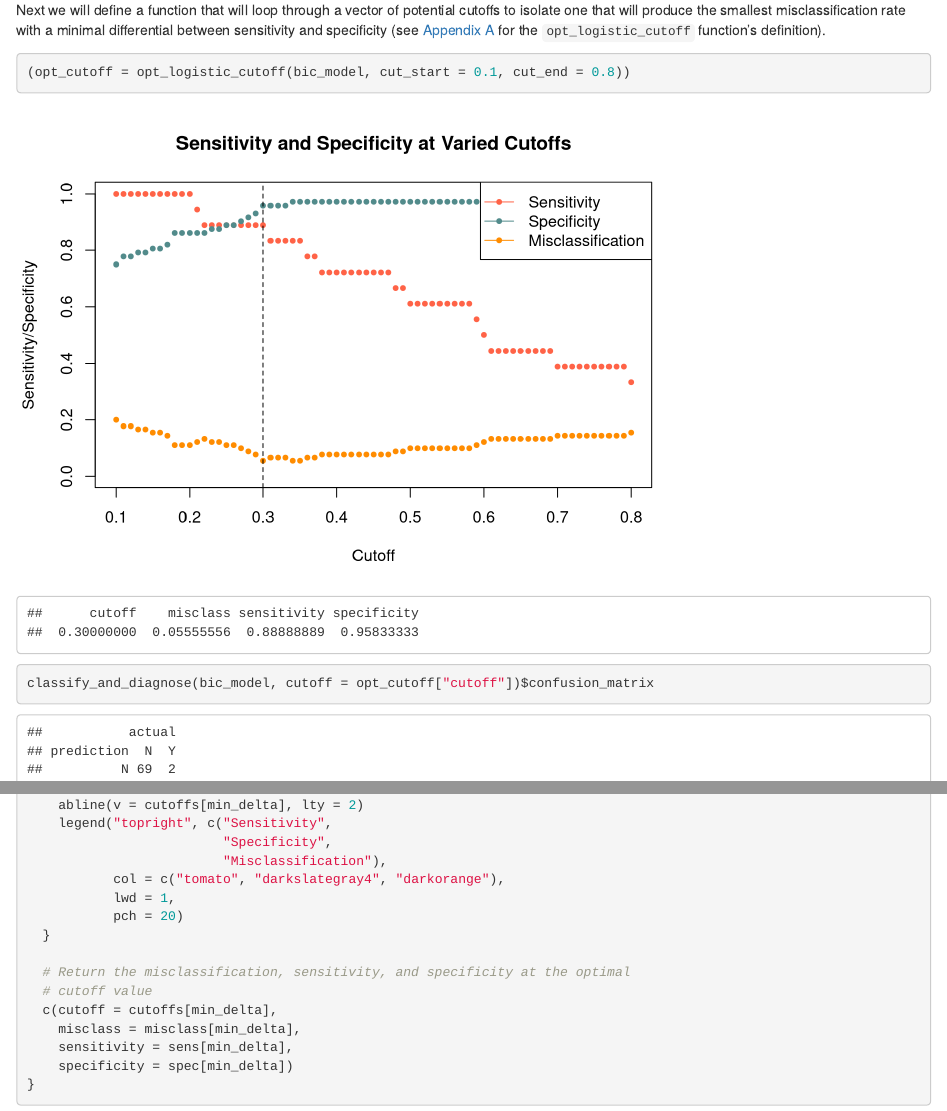
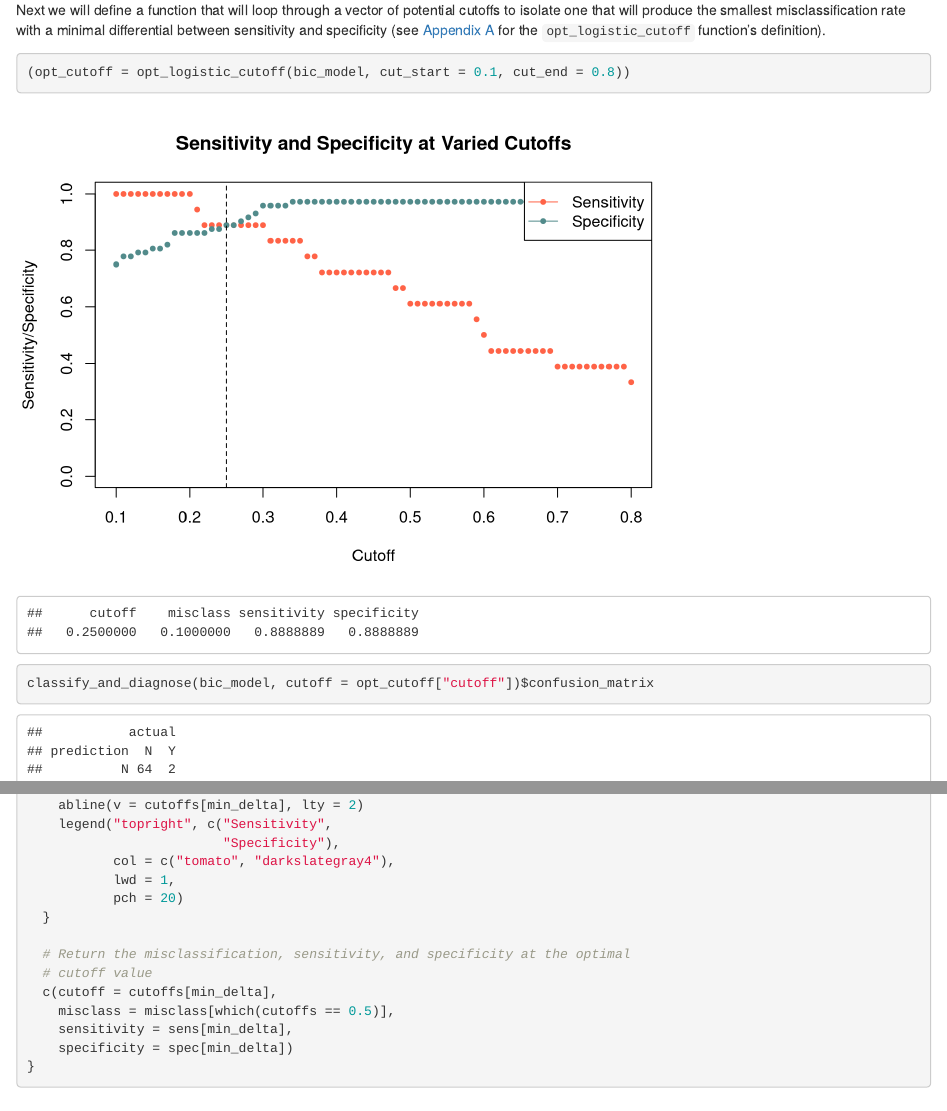
Before and after one commit to STAT420-BBProj/final-project, an R Markdown document (finalProject.Rmd): the page in a window 1100 px wide, from 17560 px down, and a second part further down, joined at a grey line. Rendered offline with R 4.5, knitr and Pandoc, with nearby package versions; some code elsewhere in the file could not run offline.

Commit message:
Additional text changes, remove misclassification from plots

```diff
--- a/finalProject.Rmd
+++ b/finalProject.Rmd
@@ -1077,11 +1077,12 @@ opt_logistic_cutoff = function(model, cut_start = 0.01, cut_end = 0.99,
   }
 
   # Get the indicies of the smallest misclassification rates
-  min_misclass = which(misclass == min(misclass))
+  # min_misclass = which(misclass == min(misclass))
 
   # Get the smallest delta between sensitivity and specificity at the
   # identified misclassification indicies
-  min_delta = min_misclass[which.min(delta[min_misclass])]
+  # min_delta = min_misclass[which.min(delta[min_misclass])]
+  min_delta = which.min(delta)
 
   # Plot sensitivity, specificity, and misclassification if requested
   if (plotit) {
@@ -1097,15 +1098,14 @@ opt_logistic_cutoff = function(model, cut_start = 0.01, cut_end = 0.99,
           col = "darkslategray4",
           type = "b",
           pch = 20)
-    lines(misclass ~ cutoffs,
-          col = "darkorange",
-          type = "b",
-          pch = 20)
+    # lines(misclass ~ cutoffs,
+    #       col = "darkorange",
+    #       type = "b",
+    #       pch = 20)
     abline(v = cutoffs[min_delta], lty = 2)
     legend("topright", c("Sensitivity",
-                         "Specificity",
-                         "Misclassification"),
-           col = c("tomato", "darkslategray4", "darkorange"),
+                         "Specificity"),
+           col = c("tomato", "darkslategray4"),
            lwd = 1,
            pch = 20)
   }
@@ -1113,7 +1113,7 @@ opt_logistic_cutoff = function(model, cut_start = 0.01, cut_end = 0.99,
   # Return the misclassification, sensitivity, and specificity at the optimal
   # cutoff value
   c(cutoff = cutoffs[min_delta],
-    misclass = misclass[min_delta],
+    misclass = misclass[which(cutoffs == 0.5)],
     sensitivity = sens[min_delta],
     specificity = spec[min_delta])
 }
```
Also changed, not shown: finalProject.html, finalProject.Rmd (2 more changed lines).
